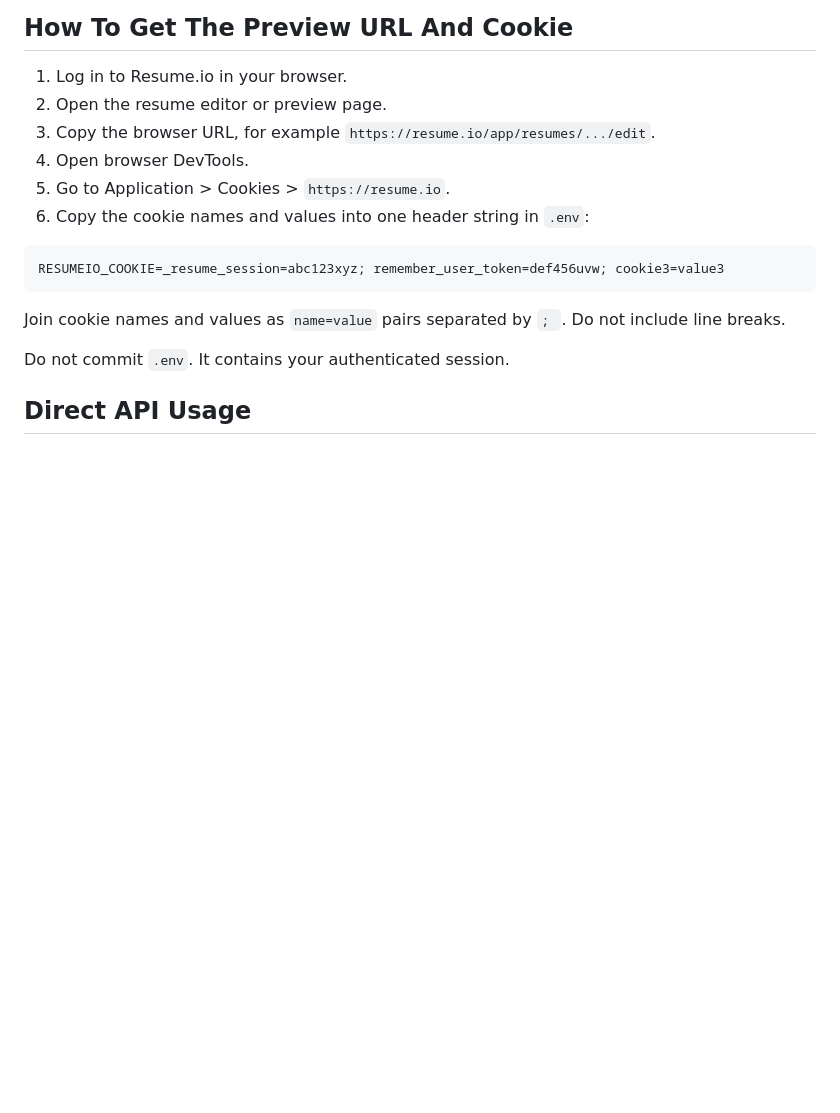
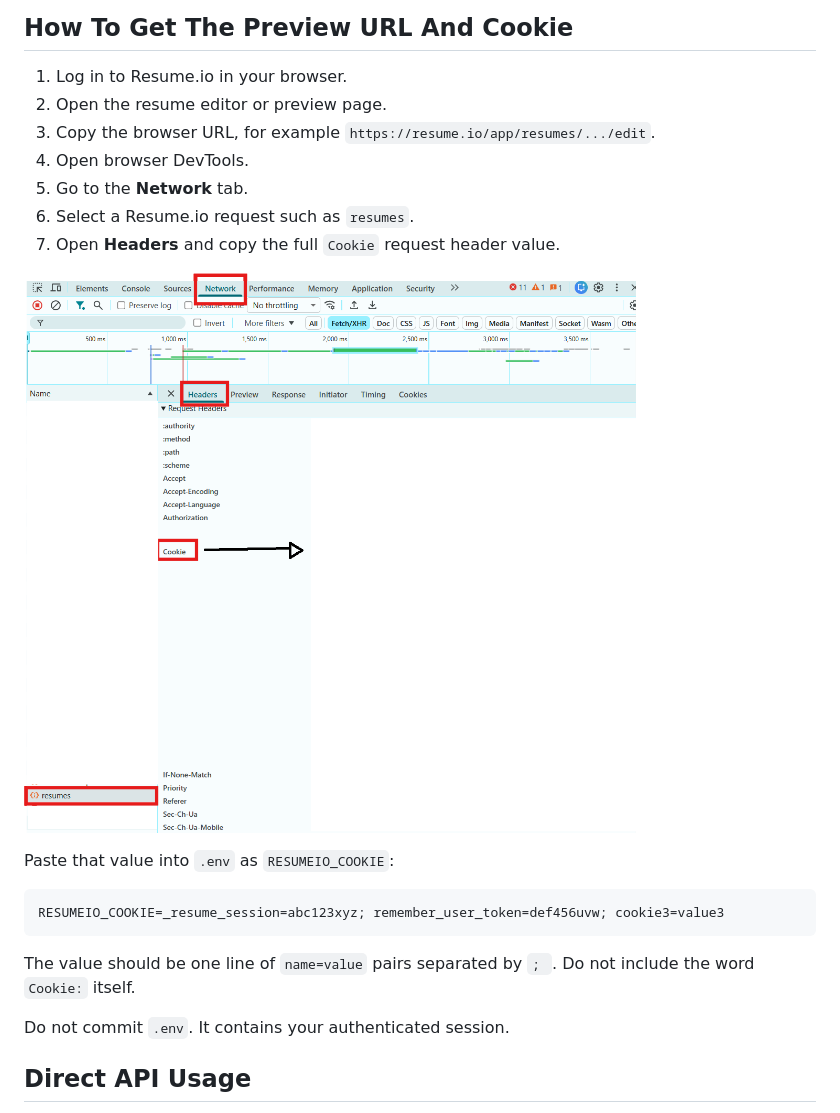
Before and after one commit to NotSideTrack/resumeio-to-pdf, a Markdown page: README.md, the part around the change. Rendered like a GitHub page; pictures changed too: docs/cookies.png (added); blank space fills up the shorter version.

````diff
--- a/README.md
+++ b/README.md
@@ -55,14 +55,19 @@ Open http://localhost:8000, paste your authenticated Resume.io preview URL, and
 2. Open the resume editor or preview page.
 3. Copy the browser URL, for example `https://resume.io/app/resumes/.../edit`.
 4. Open browser DevTools.
-5. Go to Application > Cookies > `https://resume.io`.
-6. Copy the cookie names and values into one header string in `.env`:
+5. Go to the **Network** tab.
+6. Select a Resume.io request such as `resumes`.
+7. Open **Headers** and copy the full `Cookie` request header value.
+
+![Where to find the Cookie request header in Chrome DevTools](docs/cookies.png)
+
+Paste that value into `.env` as `RESUMEIO_COOKIE`:
 
 ```env
 RESUMEIO_COOKIE=_resume_session=abc123xyz; remember_user_token=def456uvw; cookie3=value3
 ```
 
-Join cookie names and values as `name=value` pairs separated by `; `. Do not include line breaks.
+The value should be one line of `name=value` pairs separated by `; `. Do not include the word `Cookie:` itself.
 
 Do not commit `.env`. It contains your authenticated session.
 
````
